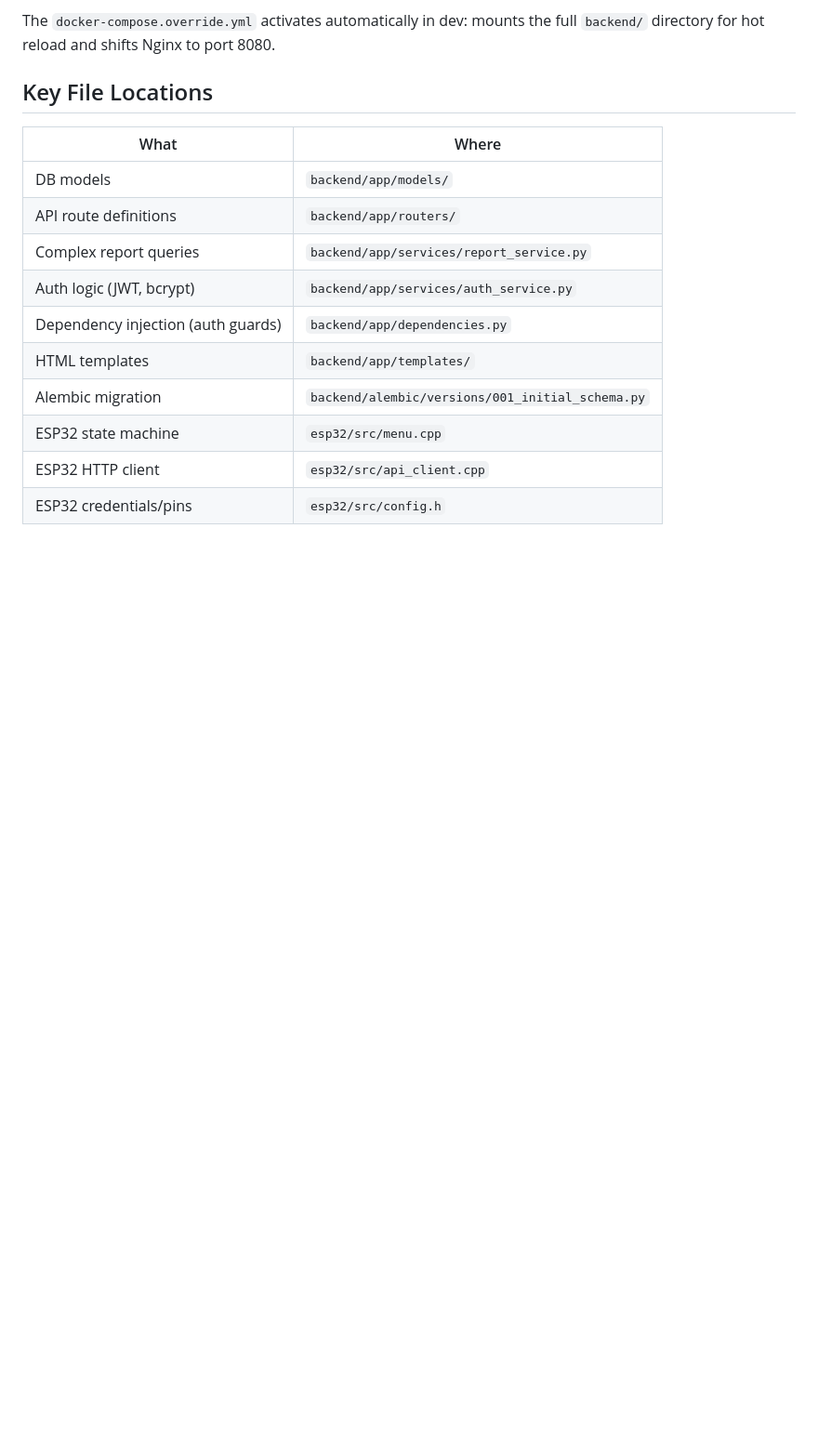
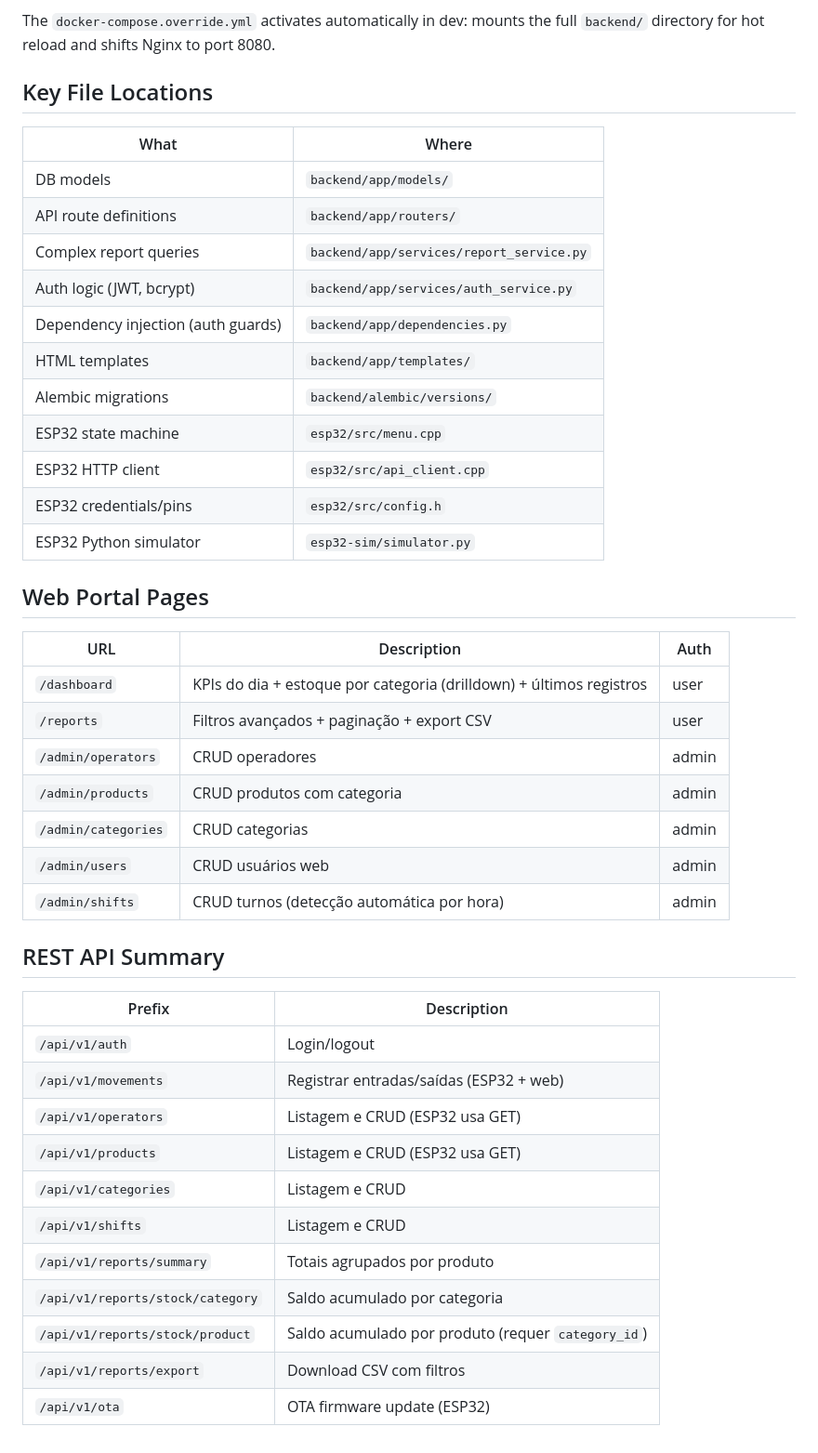
Before and after one commit to EddyAlvess/ControleEstoque, a Markdown page: CLAUDE.md, the part around one of its changes. Shown at 93% size. GitHub-like rendering; blank space fills up the shorter version.

```diff
--- a/CLAUDE.md
+++ b/CLAUDE.md
@@ -109,7 +129,36 @@ The `docker-compose.override.yml` activates automatically in dev: mounts the ful
 | Auth logic (JWT, bcrypt) | `backend/app/services/auth_service.py` |
 | Dependency injection (auth guards) | `backend/app/dependencies.py` |
 | HTML templates | `backend/app/templates/` |
-| Alembic migration | `backend/alembic/versions/001_initial_schema.py` |
+| Alembic migrations | `backend/alembic/versions/` |
 | ESP32 state machine | `esp32/src/menu.cpp` |
 | ESP32 HTTP client | `esp32/src/api_client.cpp` |
 | ESP32 credentials/pins | `esp32/src/config.h` |
+| ESP32 Python simulator | `esp32-sim/simulator.py` |
+
+## Web Portal Pages
+
+| URL | Description | Auth |
+|-----|-------------|------|
+| `/dashboard` | KPIs do dia + estoque por categoria (drilldown) + últimos registros | user |
+| `/reports` | Filtros avançados + paginação + export CSV | user |
+| `/admin/operators` | CRUD operadores | admin |
+| `/admin/products` | CRUD produtos com categoria | admin |
+| `/admin/categories` | CRUD categorias | admin |
+| `/admin/users` | CRUD usuários web | admin |
+| `/admin/shifts` | CRUD turnos (detecção automática por hora) | admin |
+
+## REST API Summary
+
+| Prefix | Description |
+|--------|-------------|
+| `/api/v1/auth` | Login/logout |
+| `/api/v1/movements` | Registrar entradas/saídas (ESP32 + web) |
+| `/api/v1/operators` | Listagem e CRUD (ESP32 usa GET) |
+| `/api/v1/products` | Listagem e CRUD (ESP32 usa GET) |
+| `/api/v1/categories` | Listagem e CRUD |
+| `/api/v1/shifts` | Listagem e CRUD |
+| `/api/v1/reports/summary` | Totais agrupados por produto |
+| `/api/v1/reports/stock/category` | Saldo acumulado por categoria |
+| `/api/v1/reports/stock/product` | Saldo acumulado por produto (requer `category_id`) |
+| `/api/v1/reports/export` | Download CSV com filtros |
+| `/api/v1/ota` | OTA firmware update (ESP32) |
```
Also changed, not shown: other parts of CLAUDE.md (+22 -2 lines).
